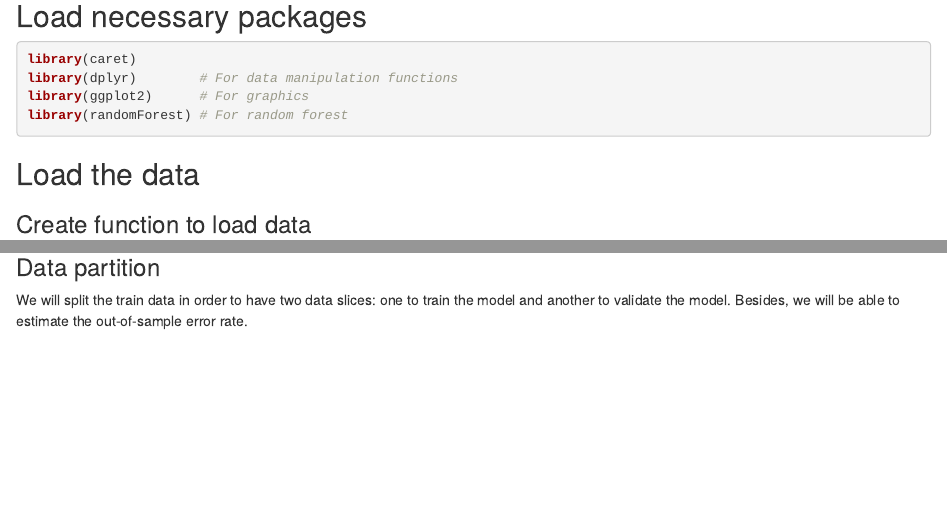
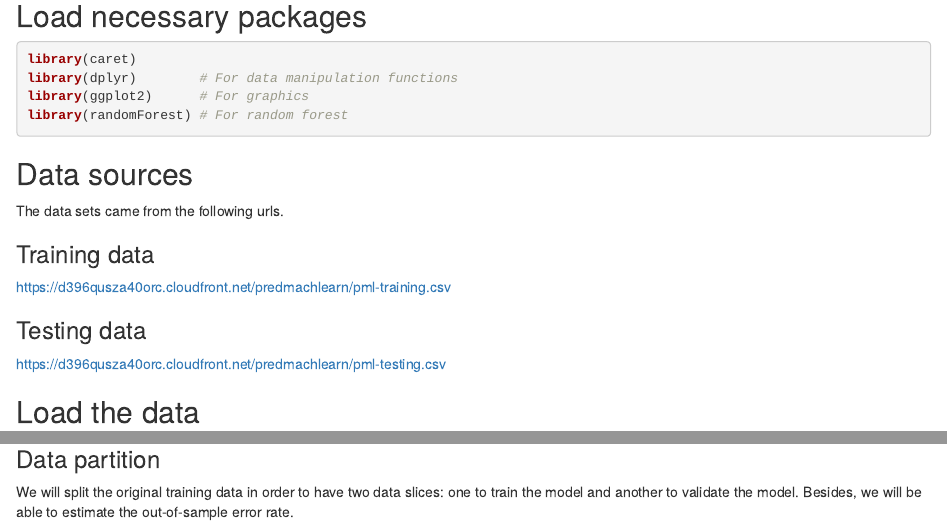
Before and after one commit to atrevas/Prediction-Assignment, an R Markdown document (predict.Rmd): the page in a window 1100 px wide, from 210 px down, and a second part further down, joined at a grey line. Rendered offline with R 4.5, knitr and Pandoc, with nearby package versions; some code elsewhere in the file could not run offline.

Commit message:
Add references to the data sources

````diff
--- a/predict.Rmd
+++ b/predict.Rmd
@@ -15,6 +15,18 @@ library(dplyr)        # For data manipulation functions
 library(ggplot2)      # For graphics
 library(randomForest) # For random forest
 ```
+
+## Data sources
+
+The data sets came from the following urls.
+
+### Training data
+
+[https://d396qusza40orc.cloudfront.net/predmachlearn/pml-training.csv](https://d396qusza40orc.cloudfront.net/predmachlearn/pml-training.csv)
+
+### Testing data
+
+[https://d396qusza40orc.cloudfront.net/predmachlearn/pml-testing.csv](https://d396qusza40orc.cloudfront.net/predmachlearn/pml-testing.csv)
 
 ## Load the data
 
@@ -115,7 +127,7 @@ test_data <- test_data[ , -nzv]
 
 ### Data partition
 
-We will split the train data in order to have two data slices: one to train the model and another to validate the model. Besides, we will be able to estimate the out-of-sample error rate.
+We will split the original training data in order to have two data slices: one to train the model and another to validate the model. Besides, we will be able to estimate the out-of-sample error rate.
 
 ```{r}
 # Set the seed to generate the same random numbers always.
````
